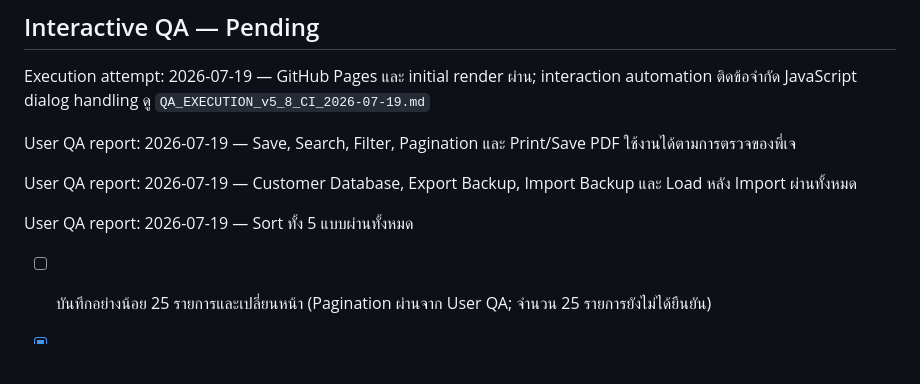
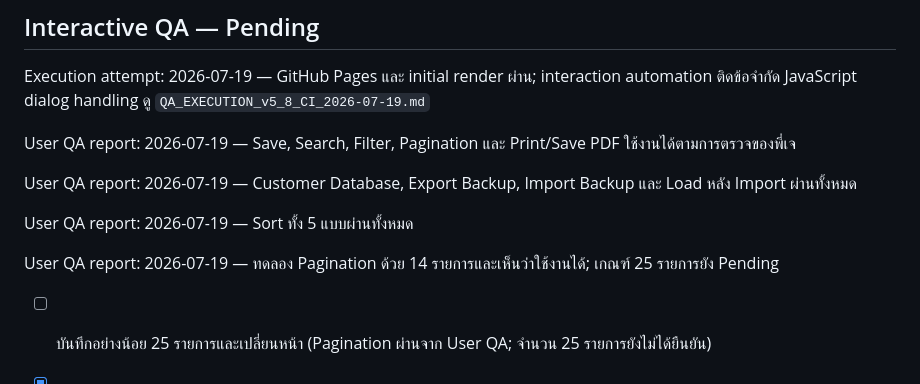
Before and after one commit to chettana33/ichinotour-quotation, a Markdown page: qa/QA_REPORT_v5_8_CI.md, the part around the change. GitHub-like rendering; blank space fills up the shorter version.

Commit message:
Checkpoint v5.8.3 in qa/QA_REPORT_v5_8_CI.md

```diff
--- a/qa/QA_REPORT_v5_8_CI.md
+++ b/qa/QA_REPORT_v5_8_CI.md
@@ -39,6 +39,8 @@ User QA report: 2026-07-19 — Customer Database, Export Backup, Import Backup
 
 User QA report: 2026-07-19 — Sort ทั้ง 5 แบบผ่านทั้งหมด
 
+User QA report: 2026-07-19 — ทดลอง Pagination ด้วย 14 รายการและเห็นว่าใช้งานได้; เกณฑ์ 25 รายการยัง Pending
+
 - [ ] บันทึกอย่างน้อย 25 รายการและเปลี่ยนหน้า (Pagination ผ่านจาก User QA; จำนวน 25 รายการยังไม่ได้ยืนยัน)
 - [x] ค้นหาและกรองหลายเงื่อนไข — User QA passed
 - [x] เรียงข้อมูลทุกแบบ — แก้ไขล่าสุด, สร้างล่าสุด, ลูกค้า A–Z, เลข Quotation และวันเดินทาง ผ่าน User QA
```
